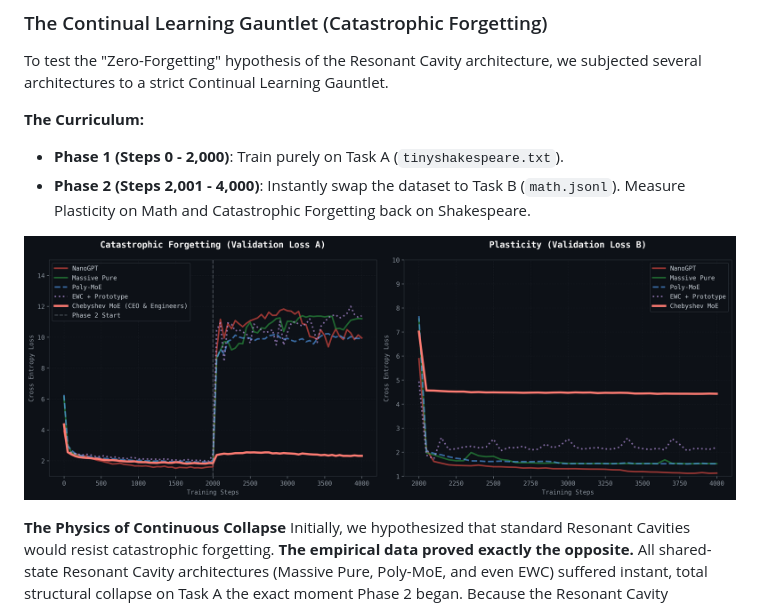
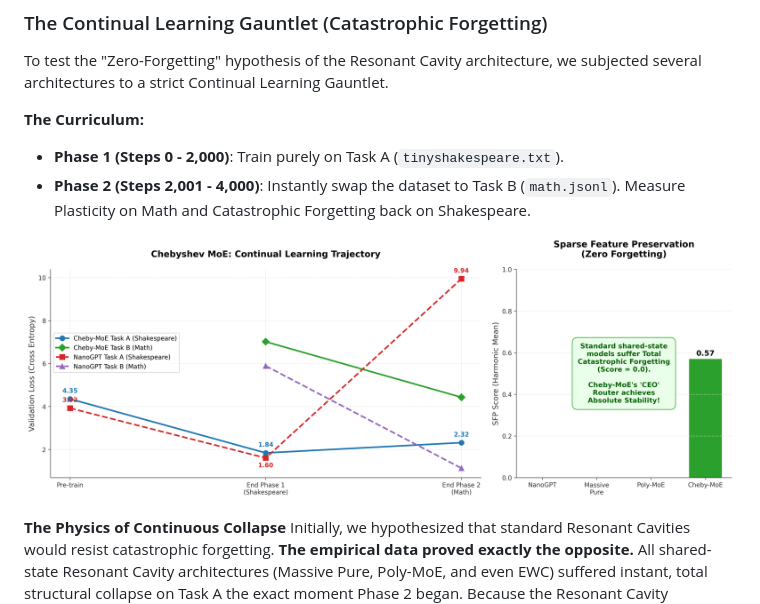
Before and after one commit to yevhenx33/DoubleO, a Markdown page: README.md, the part around the change. Drawn GitHub-style; pictures changed too: final_scientific_chart.png (added).

Commit message:
docs: generate final scientific chart for Cheby-MoE presentation

```diff
--- a/README.md
+++ b/README.md
@@ -136,7 +136,7 @@ To test the "Zero-Forgetting" hypothesis of the Resonant Cavity architecture, we
 - **Phase 1 (Steps 0 - 2,000)**: Train purely on Task A (`tinyshakespeare.txt`).
 - **Phase 2 (Steps 2,001 - 4,000)**: Instantly swap the dataset to Task B (`math.jsonl`). Measure Plasticity on Math and Catastrophic Forgetting back on Shakespeare.
 
-![Chebyshev MoE Results](cheby_moe_chart.png)
+![Chebyshev MoE Results](final_scientific_chart.png)
 
 **The Physics of Continuous Collapse**
 Initially, we hypothesized that standard Resonant Cavities would resist catastrophic forgetting. **The empirical data proved exactly the opposite.** All shared-state Resonant Cavity architectures (Massive Pure, Poly-MoE, and even EWC) suffered instant, total structural collapse on Task A the exact moment Phase 2 began. Because the Resonant Cavity integrates weight changes over deep polynomial iterations ($A^n$), even tiny sub-gradient shifts in the shared state exponentially blow up the previous task's geometric boundaries!
```
Also changed, not shown: 1 other file.
